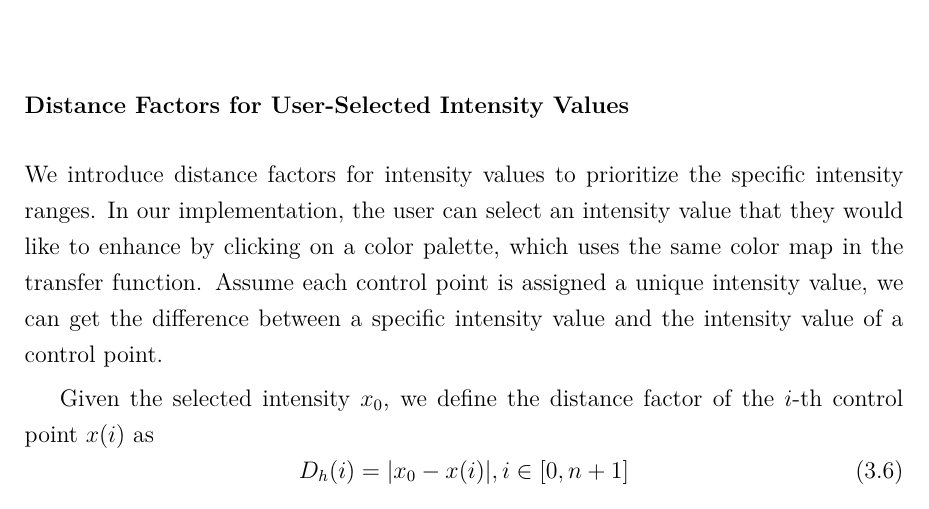
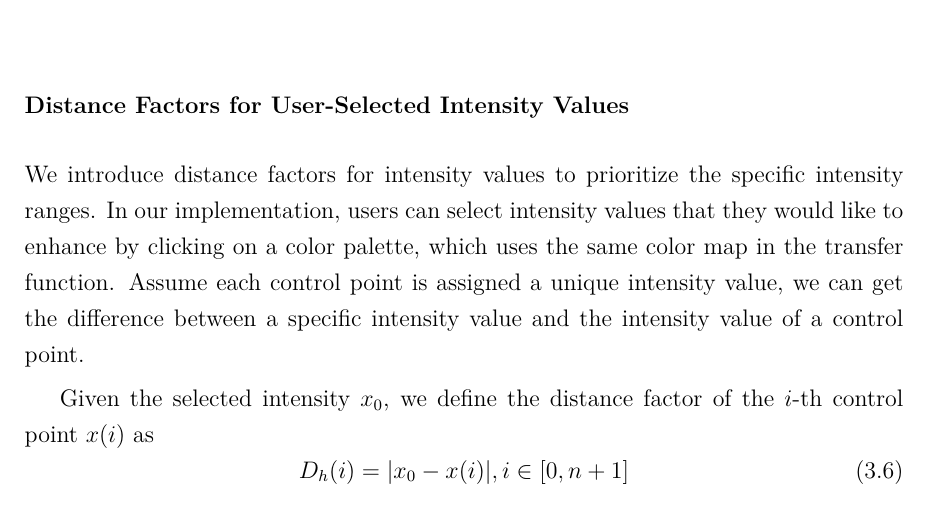
Before and after one commit to luosz/phd-thesis, a LaTeX thesis (thesis/thesis.tex, which reads thesis/chapter3.tex): part of page 58 of 159, cut so that both start at the same text. Compiled offline with pdfLaTeX.

Commit message:
fix a typo in page 37. "the user can select an intensity value that they would like to enhance"

```diff
--- a/thesis/chapter3.tex
+++ b/thesis/chapter3.tex
@@ -323,7 +323,7 @@ In this section, we describe two alternative methods for prioritizing specific i
 %Assume each control point is assigned a unique color, we can get the difference of hue in HSV color space between a specific color and the color of a control point.
 
 We introduce distance factors for intensity values to prioritize the specific intensity ranges.
-In our implementation, the user can select an intensity value that they would like to enhance by clicking on a color palette, which uses the same color map in the transfer function.
+In our implementation, users can select intensity values that they would like to enhance by clicking on a color palette, which uses the same color map in the transfer function.
 Assume each control point is assigned a unique intensity value, we can get the difference between a specific intensity value and the intensity value of a control point.
 
 Given the selected intensity $ x_{0} $, we define the distance factor of the $ i $-th control point $ x(i) $ as
```
